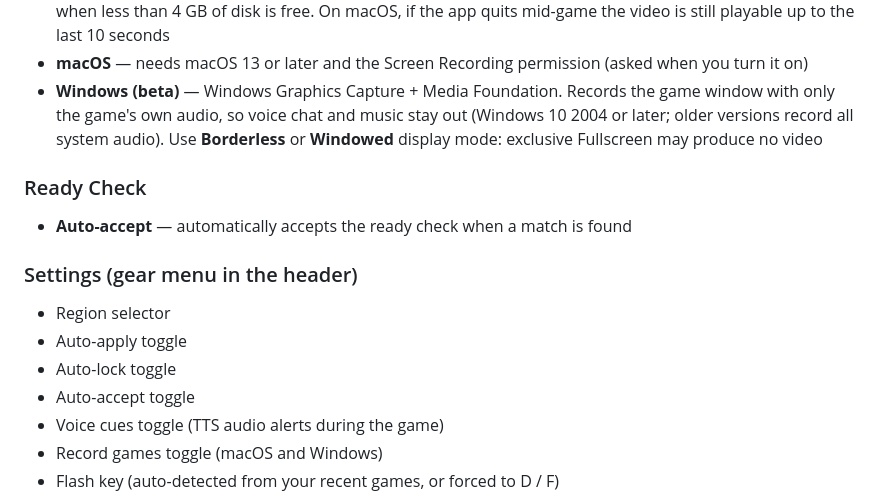
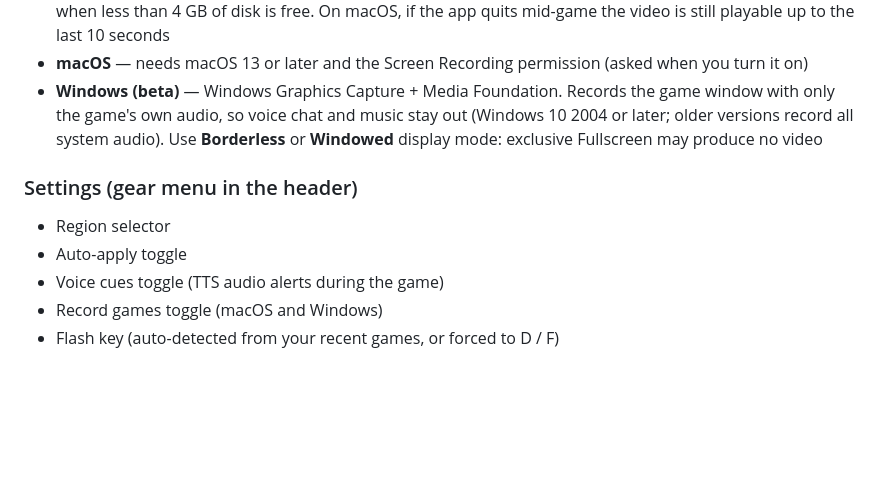
Before and after one commit to ishtartec/query-lol-desktop, a Markdown page: README.md, the part around one of its changes. Rendered like a GitHub page; blank space fills up the shorter version.

```diff
--- a/README.md
+++ b/README.md
@@ -160,14 +158,9 @@ Today's recap, your top champions vs your own baseline, LP progress, role-aware
 - **macOS** — needs macOS 13 or later and the Screen Recording permission (asked when you turn it on)
 - **Windows (beta)** — Windows Graphics Capture + Media Foundation. Records the game window with only the game's own audio, so voice chat and music stay out (Windows 10 2004 or later; older versions record all system audio). Use **Borderless** or **Windowed** display mode: exclusive Fullscreen may produce no video
 
-### Ready Check
-- **Auto-accept** — automatically accepts the ready check when a match is found
-
 ### Settings (gear menu in the header)
 - Region selector
 - Auto-apply toggle
-- Auto-lock toggle
-- Auto-accept toggle
 - Voice cues toggle (TTS audio alerts during the game)
 - Record games toggle (macOS and Windows)
 - Flash key (auto-detected from your recent games, or forced to D / F)
```
Also changed, not shown: other parts of README.md (+5 -7 lines), CLAUDE.md (+2 -2 lines), docs/screenshots/live-game.png, 8 other files.
